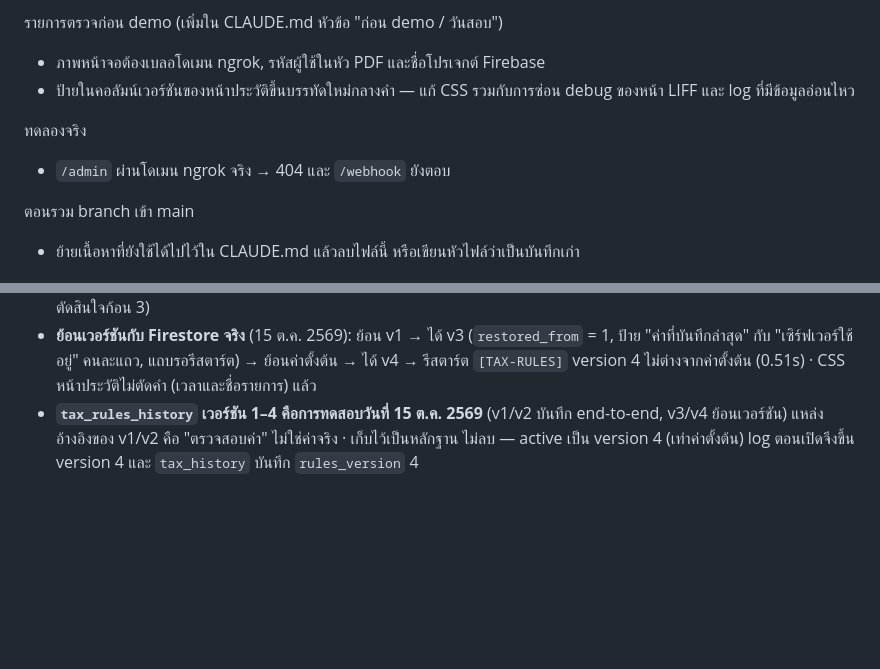
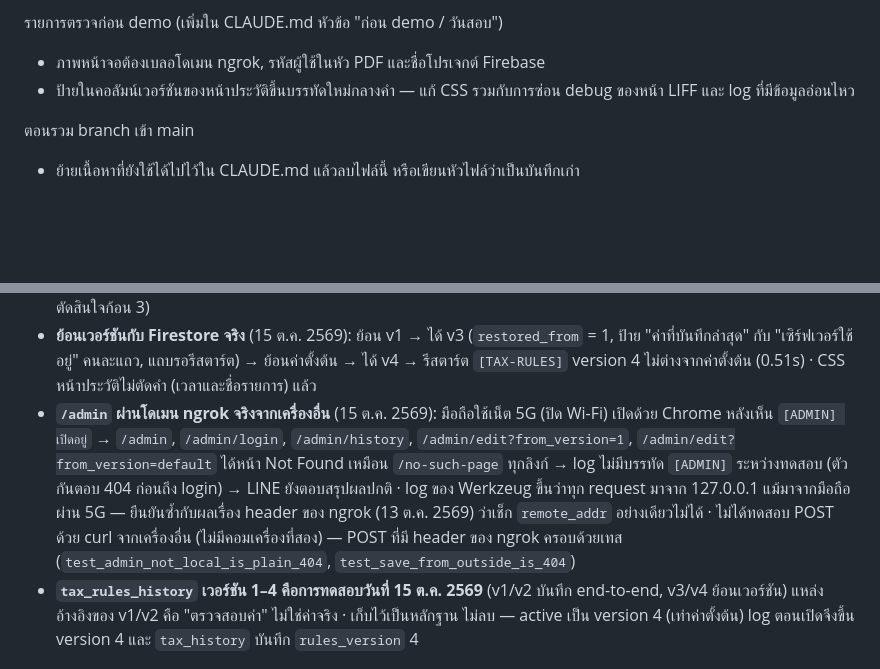
Before and after one commit to gamezud/tax-chatbot, a Markdown page: docs/admin-progress.md, 2 parts joined by grey strips. Drawn GitHub-style; blank space fills up the shorter version.

Commit message:
Record that /admin is hidden behind the real ngrok domain
A phone on 5G with Wi-Fi off got the same Not Found page as /no-such-page for
every admin path on 2026-10-15, no [ADMIN] line was logged, and LINE kept
working. Werkzeug logged every request as 127.0.0.1, confirming again that
remote_addr alone cannot tell ngrok traffic apart.

Co-Authored-By: Claude Opus 5.5 <noreply@anthropic.com>

```diff
--- a/docs/admin-progress.md
+++ b/docs/admin-progress.md
@@ -88,9 +88,6 @@ CLAUDE.md (รวมเป็น commit เดียวตอนท้าย)
 - ภาพหน้าจอต้องเบลอโดเมน ngrok, รหัสผู้ใช้ในหัว PDF และชื่อโปรเจกต์ Firebase
 - ป้ายในคอลัมน์เวอร์ชันของหน้าประวัติขึ้นบรรทัดใหม่กลางคำ — แก้ CSS รวมกับการซ่อน debug ของหน้า LIFF และ log ที่มีข้อมูลอ่อนไหว
 
-ทดลองจริง
-- `/admin` ผ่านโดเมน ngrok จริง → 404 และ `/webhook` ยังตอบ
-
 ตอนรวม branch เข้า main
 - ย้ายเนื้อหาที่ยังใช้ได้ไปไว้ใน CLAUDE.md แล้วลบไฟล์นี้ หรือเขียนหัวไฟล์ว่าเป็นบันทึกเก่า
 
@@ -114,6 +111,12 @@ CLAUDE.md (รวมเป็น commit เดียวตอนท้าย)
   (ยืนยันกับ Firestore จริงว่าบันทึกเวอร์ชันเสมอ แต่แสดงหมายเหตุเฉพาะตอนค่าต่างจากค่าตั้งต้น — ข้อตัดสินใจก้อน 3)
 - **ย้อนเวอร์ชันกับ Firestore จริง** (15 ต.ค. 2569): ย้อน v1 → ได้ v3 (`restored_from` = 1, ป้าย "ค่าที่บันทึกล่าสุด" กับ "เซิร์ฟเวอร์ใช้อยู่" คนละแถว, แถบรอรีสตาร์ต)
   → ย้อนค่าตั้งต้น → ได้ v4 → รีสตาร์ต `[TAX-RULES]` version 4 ไม่ต่างจากค่าตั้งต้น (0.51s) · CSS หน้าประวัติไม่ตัดคำ (เวลาและชื่อรายการ) แล้ว
+- **`/admin` ผ่านโดเมน ngrok จริงจากเครื่องอื่น** (15 ต.ค. 2569): มือถือใช้เน็ต 5G (ปิด Wi-Fi) เปิดด้วย Chrome หลังเห็น `[ADMIN] เปิดอยู่`
+  → `/admin`, `/admin/login`, `/admin/history`, `/admin/edit?from_version=1`, `/admin/edit?from_version=default` ได้หน้า Not Found เหมือน `/no-such-page` ทุกลิงก์
+  → log ไม่มีบรรทัด `[ADMIN]` ระหว่างทดสอบ (ตัวกันตอบ 404 ก่อนถึง login) → LINE ยังตอบสรุปผลปกติ
+  · log ของ Werkzeug ขึ้นว่าทุก request มาจาก 127.0.0.1 แม้มาจากมือถือผ่าน 5G — ยืนยันซ้ำกับผลเรื่อง header ของ ngrok (13 ต.ค. 2569) ว่าเช็ก `remote_addr` อย่างเดียวไม่ได้
+  · ไม่ได้ทดสอบ POST ด้วย curl จากเครื่องอื่น (ไม่มีคอมเครื่องที่สอง) — POST ที่มี header ของ ngrok ครอบด้วยเทส
+  (`test_admin_not_local_is_plain_404`, `test_save_from_outside_is_404`)
 - **`tax_rules_history` เวอร์ชัน 1–4 คือการทดสอบวันที่ 15 ต.ค. 2569** (v1/v2 บันทึก end-to-end, v3/v4 ย้อนเวอร์ชัน)
   แหล่งอ้างอิงของ v1/v2 คือ "ตรวจสอบค่า" ไม่ใช่ค่าจริง · เก็บไว้เป็นหลักฐาน ไม่ลบ
   — active เป็น version 4 (เท่าค่าตั้งต้น) log ตอนเปิดจึงขึ้น version 4 และ `tax_history` บันทึก `rules_version` 4
```
